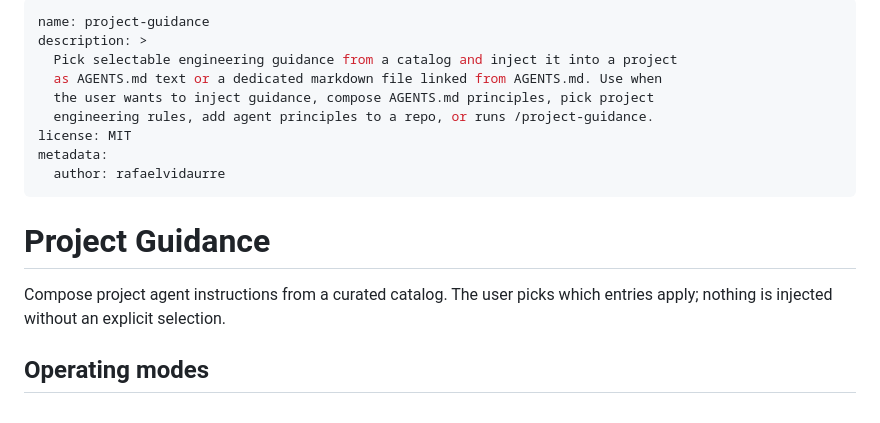
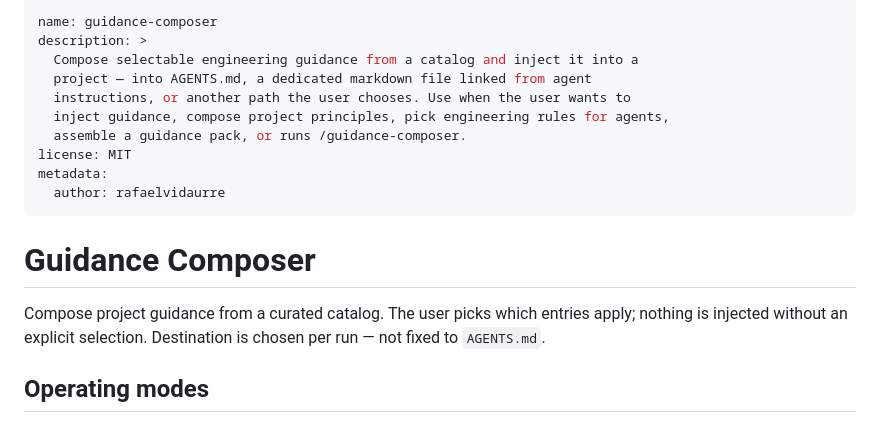
Before and after one commit to RafaelVidaurre/furanku-skills, a Markdown page: skills/guidance-composer/SKILL.md, the part around one of its changes. Drawn GitHub-style.

```diff
--- a/skills/project-guidance/SKILL.md
+++ b/skills/guidance-composer/SKILL.md
@@ -1,19 +1,21 @@
 ---
-name: project-guidance
+name: guidance-composer
 description: >
-  Pick selectable engineering guidance from a catalog and inject it into a project
-  as AGENTS.md text or a dedicated markdown file linked from AGENTS.md. Use when
-  the user wants to inject guidance, compose AGENTS.md principles, pick project
-  engineering rules, add agent principles to a repo, or runs /project-guidance.
+  Compose selectable engineering guidance from a catalog and inject it into a
+  project — into AGENTS.md, a dedicated markdown file linked from agent
+  instructions, or another path the user chooses. Use when the user wants to
+  inject guidance, compose project principles, pick engineering rules for agents,
+  assemble a guidance pack, or runs /guidance-composer.
 license: MIT
 metadata:
   author: rafaelvidaurre
 ---
 
-# Project Guidance
+# Guidance Composer
 
-Compose project agent instructions from a curated catalog. The user picks which
-entries apply; nothing is injected without an explicit selection.
+Compose project guidance from a curated catalog. The user picks which entries
+apply; nothing is injected without an explicit selection. Destination is chosen
+per run — not fixed to `AGENTS.md`.
 
 ## Operating modes
 
```
Also changed, not shown: other parts of skills/guidance-composer/SKILL.md (+18 -16 lines), README.md (+5 -5 lines), 2 other files.
